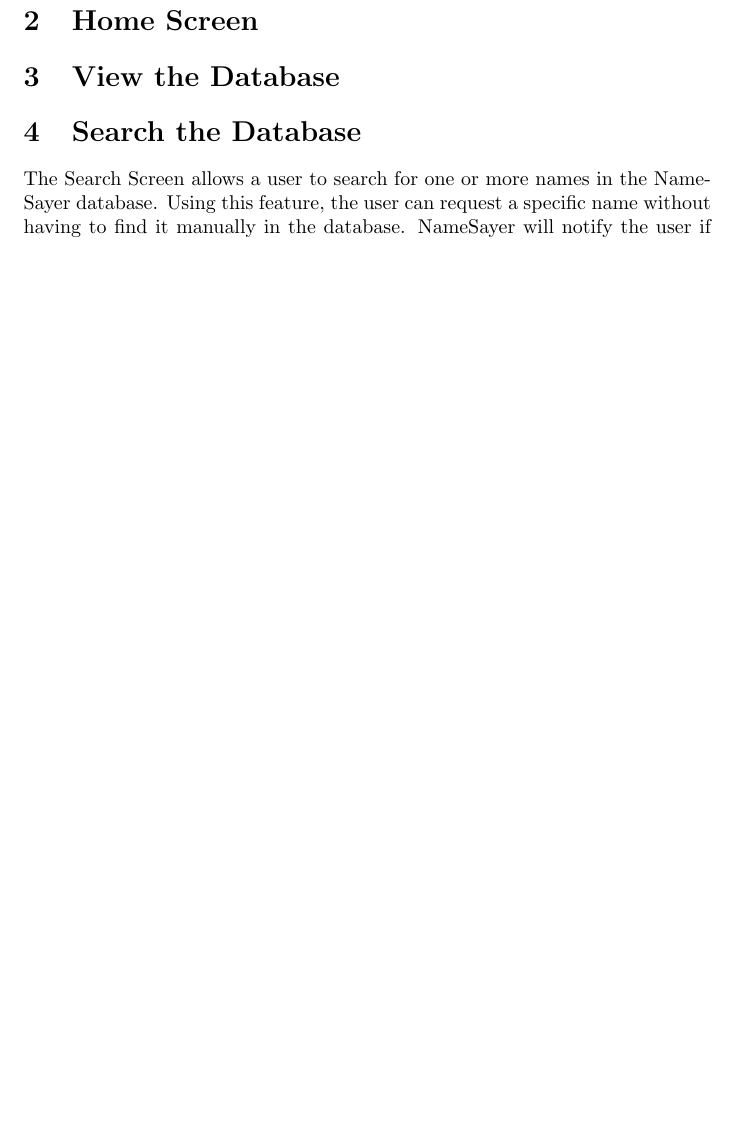
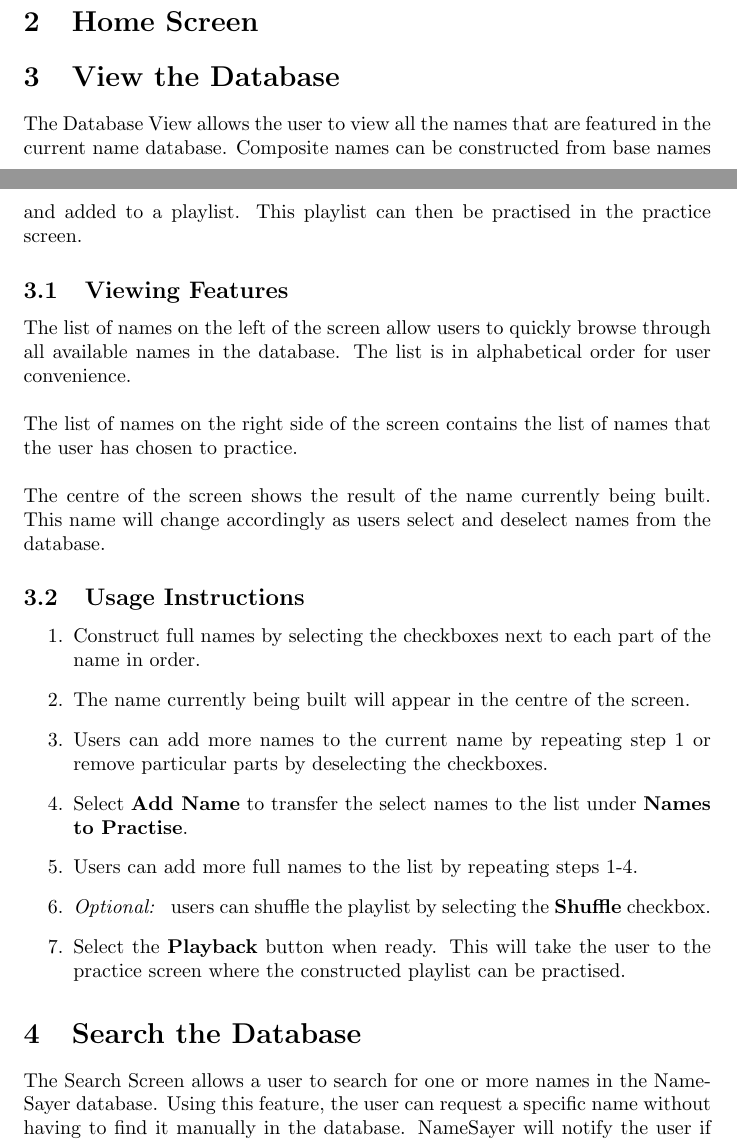
Before and after one commit to jordansimsmith/namesayer, a LaTeX document (manual/user-manual.tex): part of page 4 of 8 before the commit and two parts of pages 3 and 4 of 9 after it, the two joined at a grey line, cut so that both start at the same text, the shorter picture padded with empty space. Compiled offline with pdfLaTeX.

Commit message:
Included database view instructions to the user manual

```diff
--- a/manual/user-manual.tex
+++ b/manual/user-manual.tex
@@ -66,6 +66,35 @@
 \section{Home Screen}
 
 \section{View the Database}
+The Database View allows the user to view all the names that are
+featured in the current name database. Composite names can be constructed from base names and added to a playlist. This playlist can then be practised in the practice screen.
+
+\subsection{Viewing Features}
+The list of names on the left of the screen allow users to quickly browse through all available names in the database.
+The list is in alphabetical order for user convenience. \\
+
+The list of names on the right side of the screen contains the list of names that the user has chosen to practice. \\
+
+The centre of the screen shows the result of the name currently being built. This name will change accordingly as users select and
+deselect names from the database.
+
+\subsection{Usage Instructions}
+
+\begin{enumerate}
+	\item Construct full names by selecting the checkboxes next to each part of the name in order.
+
+	\item The name currently being built will appear in the centre of the screen.
+
+	\item Users can add more names to the current name by repeating step 1 or remove particular parts by deselecting the checkboxes.
+
+	\item Select \textbf{Add Name} to transfer the select names to the list under \textbf{Names to Practise}.
+
+	\item Users can add more full names to the list by repeating steps 1-4.
+
+	\item {\em Optional: } users can shuffle the playlist by selecting the \textbf{Shuffle} checkbox.
+
+	\item Select the \textbf{Playback} button when ready. This will take the user to the practice screen where the constructed playlist can be practised.
+\end{enumerate}
 
 \section{Search the Database}
 The Search Screen allows a user to search for one or more names in the NameSayer database. Using this feature, the user can request a specific name without having to find it manually in the database. NameSayer will notify the user if parts of the requested name are unavailable.
```
